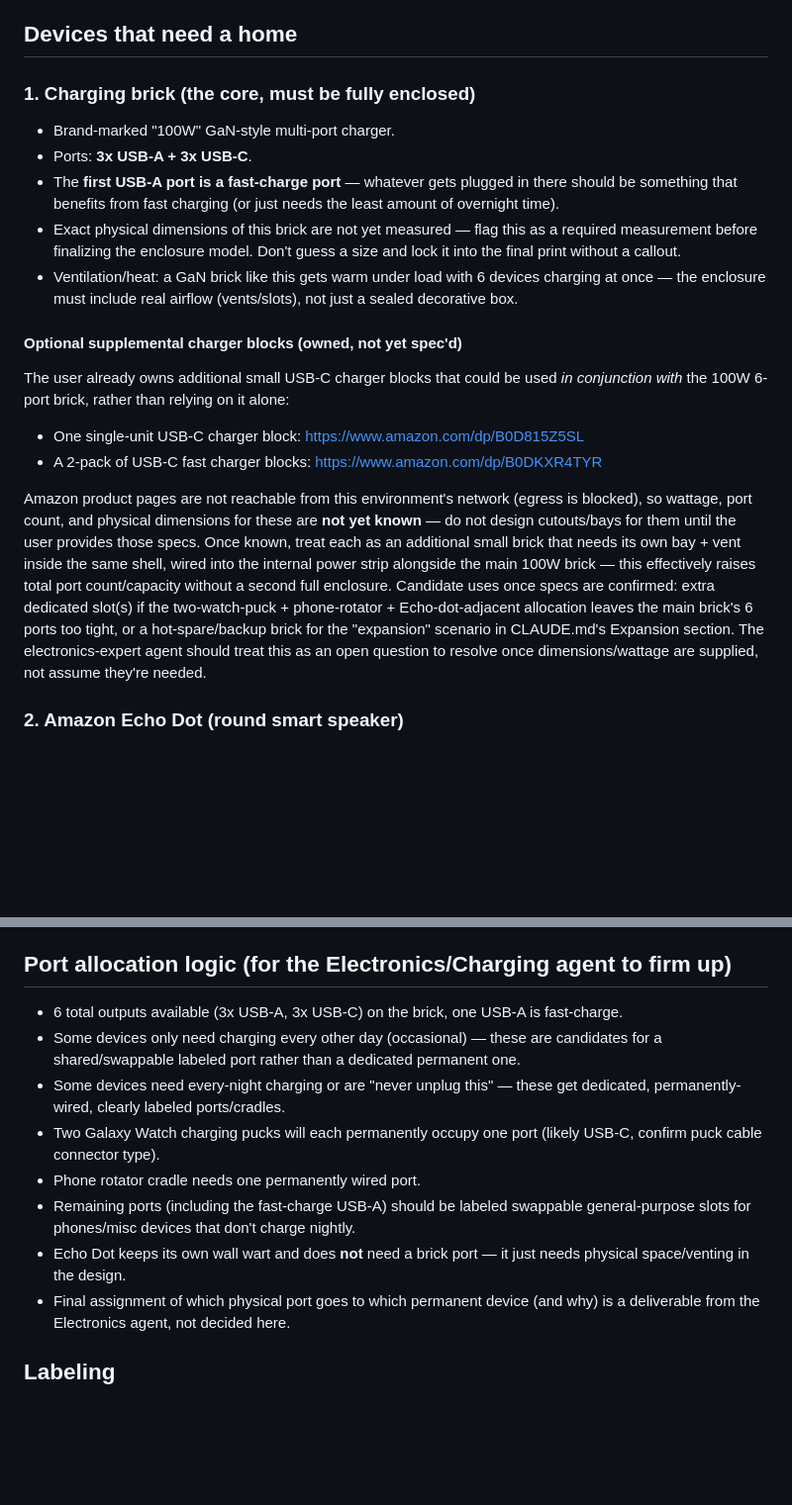
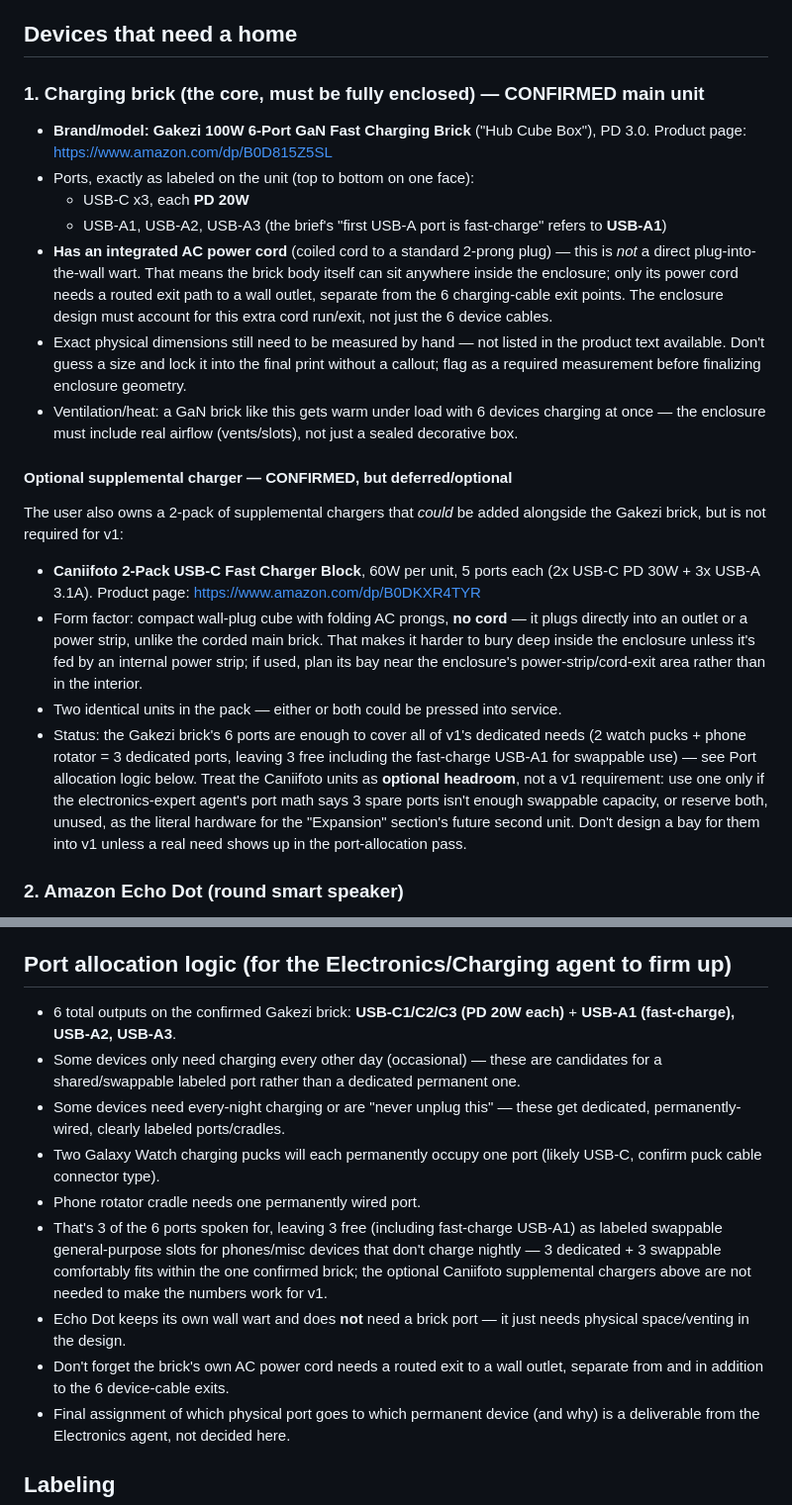
Before and after one commit to edhenschel20-dot/GolfAI, a Markdown page: CLAUDE.md, 2 parts joined by grey strips. Shown at 99% size. GitHub-like rendering; blank space fills up the shorter version.

Commit message:
Confirm main charger brick and supplemental charger specs
Fills in confirmed specs from product photos: the main brick is a
Gakezi 100W 6-port GaN charger (USB-C1/2/3 @ PD20W, USB-A1
fast-charge/A2/A3) with a corded AC plug rather than a direct wall
wart. Confirms the port math works within this single brick (3
dedicated + 3 swappable), so the owned Caniifoto 2-pack supplemental
chargers are optional headroom/expansion hardware, not a v1
requirement.

```diff
--- a/CLAUDE.md
+++ b/CLAUDE.md
@@ -58,43 +58,52 @@ Design and 3D print an enclosure/organizer ("charging station shell") that:
 
 ## Devices that need a home
 
-### 1. Charging brick (the core, must be fully enclosed)
-- Brand-marked "100W" GaN-style multi-port charger.
-- Ports: **3x USB-A + 3x USB-C**.
-- The **first USB-A port is a fast-charge port** — whatever gets plugged in
-  there should be something that benefits from fast charging (or just needs
-  the least amount of overnight time).
-- Exact physical dimensions of this brick are not yet measured — flag this
-  as a required measurement before finalizing the enclosure model. Don't
-  guess a size and lock it into the final print without a callout.
+### 1. Charging brick (the core, must be fully enclosed) — CONFIRMED main unit
+- **Brand/model: Gakezi 100W 6-Port GaN Fast Charging Brick** ("Hub Cube
+  Box"), PD 3.0. Product page:
+  https://www.amazon.com/dp/B0D815Z5SL
+- Ports, exactly as labeled on the unit (top to bottom on one face):
+  - USB-C x3, each **PD 20W**
+  - USB-A1, USB-A2, USB-A3 (the brief's "first USB-A port is fast-charge"
+    refers to **USB-A1**)
+- **Has an integrated AC power cord** (coiled cord to a standard 2-prong
+  plug) — this is *not* a direct plug-into-the-wall wart. That means the
+  brick body itself can sit anywhere inside the enclosure; only its power
+  cord needs a routed exit path to a wall outlet, separate from the 6
+  charging-cable exit points. The enclosure design must account for this
+  extra cord run/exit, not just the 6 device cables.
+- Exact physical dimensions still need to be measured by hand — not listed
+  in the product text available. Don't guess a size and lock it into the
+  final print without a callout; flag as a required measurement before
+  finalizing enclosure geometry.
 - Ventilation/heat: a GaN brick like this gets warm under load with 6 devices
   charging at once — the enclosure must include real airflow (vents/slots),
   not just a sealed decorative box.
 
-#### Optional supplemental charger blocks (owned, not yet spec'd)
+#### Optional supplemental charger — CONFIRMED, but deferred/optional
 
-The user already owns additional small USB-C charger blocks that could be
-used *in conjunction with* the 100W 6-port brick, rather than relying on it
-alone:
+The user also owns a 2-pack of supplemental chargers that *could* be added
+alongside the Gakezi brick, but is not required for v1:
 
-- One single-unit USB-C charger block:
-  https://www.amazon.com/dp/B0D815Z5SL
-- A 2-pack of USB-C fast charger blocks:
+- **Caniifoto 2-Pack USB-C Fast Charger Block**, 60W per unit, 5 ports each
+  (2x USB-C PD 30W + 3x USB-A 3.1A). Product page:
   https://www.amazon.com/dp/B0DKXR4TYR
-
-Amazon product pages are not reachable from this environment's network (egress
-is blocked), so wattage, port count, and physical dimensions for these are
-**not yet known** — do not design cutouts/bays for them until the user
-provides those specs. Once known, treat each as an additional small brick
-that needs its own bay + vent inside the same shell, wired into the internal
-power strip alongside the main 100W brick — this effectively raises total
-port count/capacity without a second full enclosure. Candidate uses once
-specs are confirmed: extra dedicated slot(s) if the two-watch-puck +
-phone-rotator + Echo-dot-adjacent allocation leaves the main brick's 6 ports
-too tight, or a hot-spare/backup brick for the "expansion" scenario in
-CLAUDE.md's Expansion section. The electronics-expert agent should treat
-this as an open question to resolve once dimensions/wattage are supplied,
-not assume they're needed.
+- Form factor: compact wall-plug cube with folding AC prongs, **no cord** —
+  it plugs directly into an outlet or a power strip, unlike the corded main
+  brick. That makes it harder to bury deep inside the enclosure unless it's
+  fed by an internal power strip; if used, plan its bay near the enclosure's
+  power-strip/cord-exit area rather than in the interior.
+- Two identical units in the pack — either or both could be pressed into
+  service.
+- Status: the Gakezi brick's 6 ports are enough to cover all of v1's
+  dedicated needs (2 watch pucks + phone rotator = 3 dedicated ports,
+  leaving 3 free including the fast-charge USB-A1 for swappable use) — see
+  Port allocation logic below. Treat the Caniifoto units as **optional
+  headroom**, not a v1 requirement: use one only if the electronics-expert
+  agent's port math says 3 spare ports isn't enough swappable capacity, or
+  reserve both, unused, as the literal hardware for the "Expansion" section's
+  future second unit. Don't design a bay for them into v1 unless a real need
+  shows up in the port-allocation pass.
 
 ### 2. Amazon Echo Dot (round smart speaker)
 - Currently just sits loose on the credenza, plugged into its own wall wart
@@ -140,8 +149,8 @@ not assume they're needed.
 
 ## Port allocation logic (for the Electronics/Charging agent to firm up)
 
-- 6 total outputs available (3x USB-A, 3x USB-C) on the brick, one USB-A is
-  fast-charge.
+- 6 total outputs on the confirmed Gakezi brick: **USB-C1/C2/C3 (PD 20W
+  each)** + **USB-A1 (fast-charge), USB-A2, USB-A3**.
 - Some devices only need charging every other day (occasional) — these are
   candidates for a shared/swappable labeled port rather than a dedicated
   permanent one.
@@ -150,11 +159,15 @@ not assume they're needed.
 - Two Galaxy Watch charging pucks will each permanently occupy one port
   (likely USB-C, confirm puck cable connector type).
 - Phone rotator cradle needs one permanently wired port.
-- Remaining ports (including the fast-charge USB-A) should be
-  labeled swappable general-purpose slots for phones/misc devices that
-  don't charge nightly.
+- That's 3 of the 6 ports spoken for, leaving 3 free (including fast-charge
+  USB-A1) as labeled swappable general-purpose slots for phones/misc devices
+  that don't charge nightly — 3 dedicated + 3 swappable comfortably fits
+  within the one confirmed brick; the optional Caniifoto supplemental
+  chargers above are not needed to make the numbers work for v1.
 - Echo Dot keeps its own wall wart and does **not** need a brick port —
   it just needs physical space/venting in the design.
+- Don't forget the brick's own AC power cord needs a routed exit to a wall
+  outlet, separate from and in addition to the 6 device-cable exits.
 - Final assignment of which physical port goes to which permanent device
   (and why) is a deliverable from the Electronics agent, not decided here.
 
```
